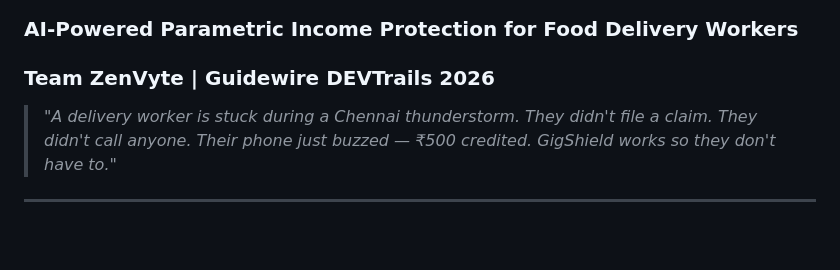
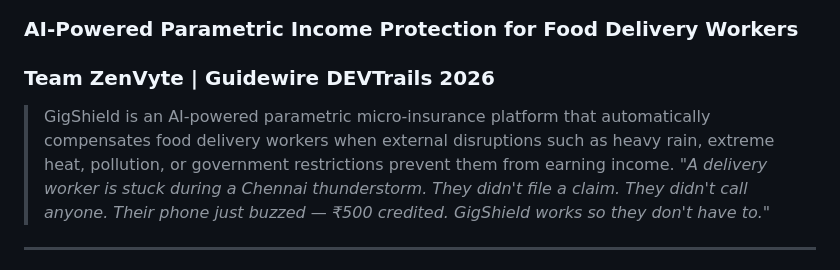
Before and after one commit to Dhayananth1511/AI-Powered-Parametric-Income-Protection-for-Food-Delivery-Workers, a Markdown page: README.md, the part around the change. Drawn GitHub-style; blank space fills up the shorter version.

```diff
--- a/README.md
+++ b/README.md
@@ -2,6 +2,7 @@
 ### AI-Powered Parametric Income Protection for Food Delivery Workers
 ### Team ZenVyte | Guidewire DEVTrails 2026
 
+> GigShield is an AI‑powered parametric micro‑insurance platform that automatically compensates food delivery workers when external disruptions such as heavy rain, extreme heat, pollution, or government restrictions prevent them from earning income.
 > *"A delivery worker is stuck during a Chennai thunderstorm. They didn't file a claim. They didn't call anyone. Their phone just buzzed — ₹500 credited. GigShield works so they don't have to."*
 
 ---
```
